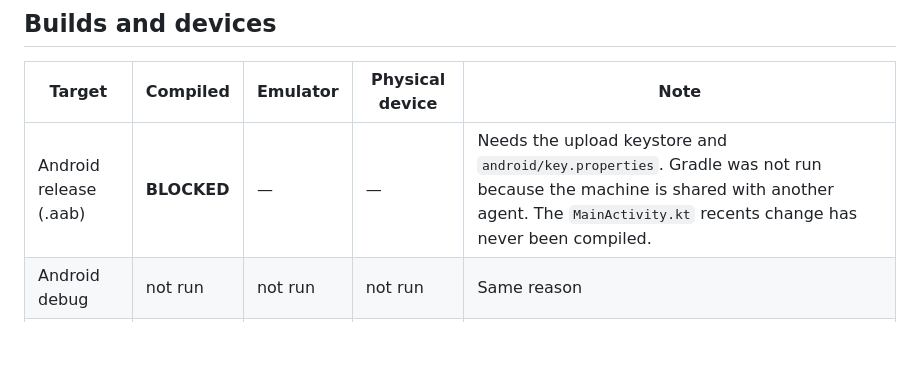
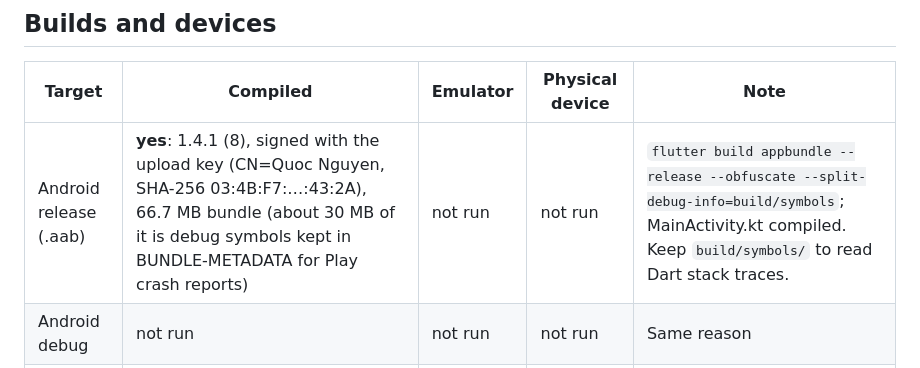
Before and after one commit to Winka173/Sticky-Wall, a Markdown page: docs/release/STICKY_WALL_1_4_1_QA_MATRIX.md, the part around the change. GitHub-like rendering; blank space fills up the shorter version.

Commit message:
QA matrix: release bundle 1.4.1 (8) built and signed

```diff
--- a/docs/release/STICKY_WALL_1_4_1_QA_MATRIX.md
+++ b/docs/release/STICKY_WALL_1_4_1_QA_MATRIX.md
@@ -15,7 +15,7 @@ Automated checks on the final commit: `flutter analyze` reports no issues; `flut
 
 | Target | Compiled | Emulator | Physical device | Note |
 |---|---|---|---|---|
-| Android release (.aab) | **BLOCKED** | — | — | Needs the upload keystore and `android/key.properties`. Gradle was not run because the machine is shared with another agent. The `MainActivity.kt` recents change has never been compiled. |
+| Android release (.aab) | **yes**: 1.4.1 (8), signed with the upload key (CN=Quoc Nguyen, SHA-256 03:4B:F7:…:43:2A), 66.7 MB bundle (about 30 MB of it is debug symbols kept in BUNDLE-METADATA for Play crash reports) | not run | not run | `flutter build appbundle --release --obfuscate --split-debug-info=build/symbols`; MainActivity.kt compiled. Keep `build/symbols/` to read Dart stack traces. |
 | Android debug | not run | not run | not run | Same reason |
 | iOS | **BLOCKED** | — | — | Needs macOS and Xcode (widget target, share extension, App Groups, StoreKit) |
 | Flutter test VM | yes | — | — | 261 tests |
```
